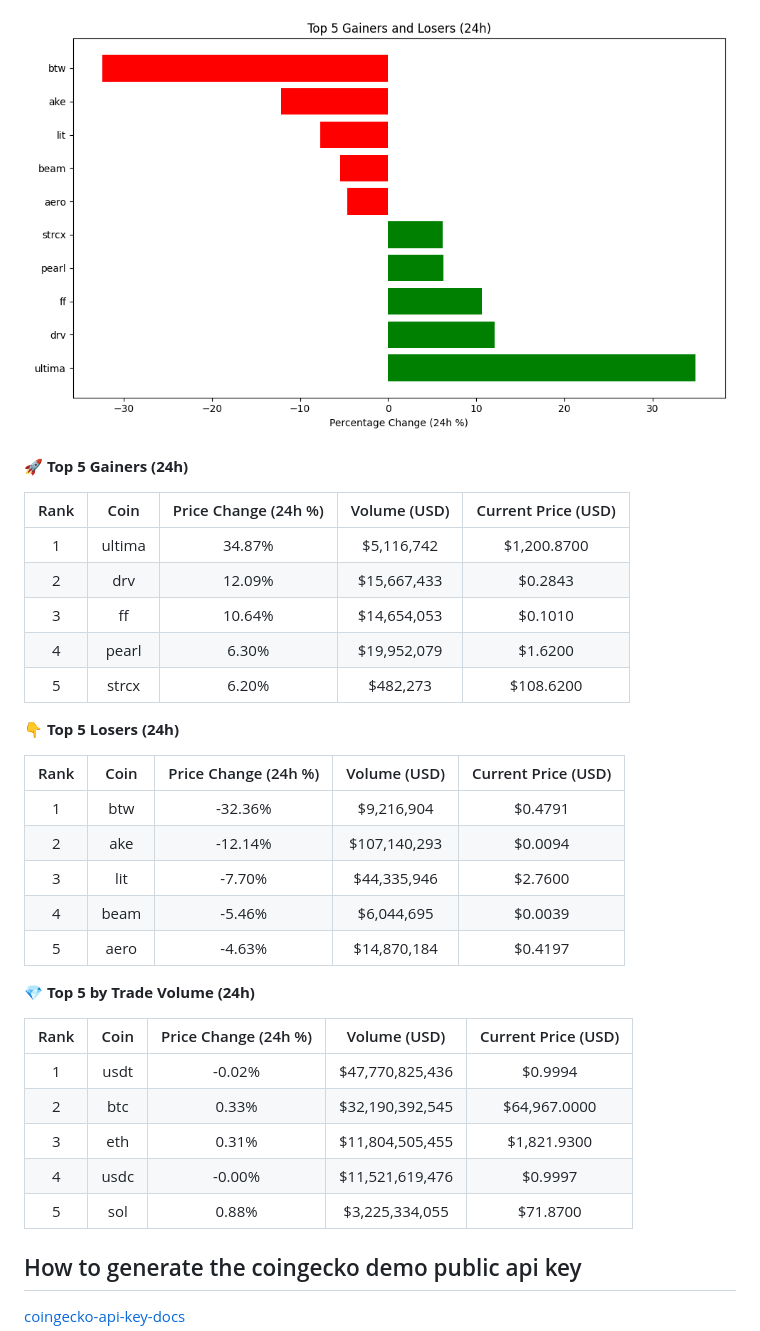
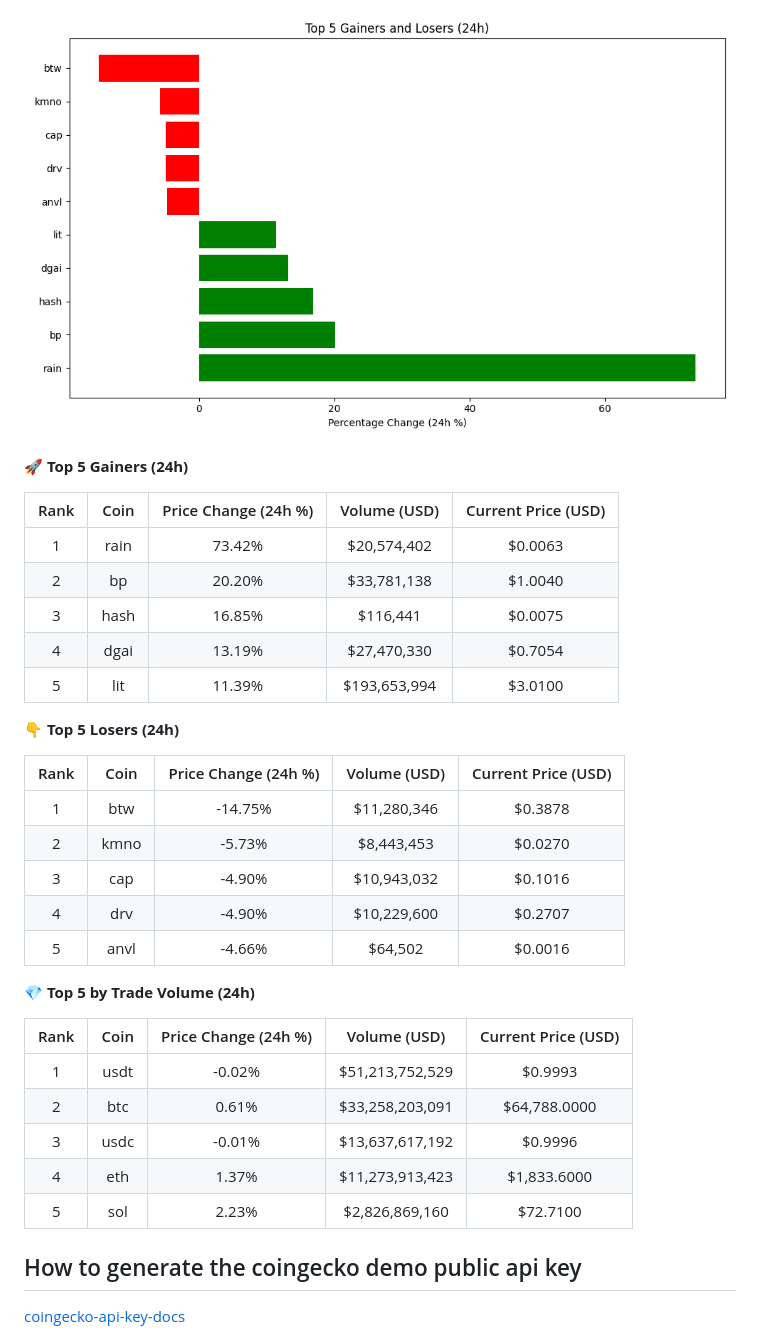
Before and after one commit to hitesha1981/crypto-tracker, a Markdown page: README.md, the part around one of its changes. GitHub-like rendering; pictures changed too: crypto_movers_plot.png.

Commit message:
Auto-update crypto data and plot

```diff
--- a/README.md
+++ b/README.md
@@ -12,33 +12,33 @@ Last updated: 2026-11-16 04:07 UTC
 
 | Rank | Coin | Price Change (24h %) | Volume (USD) | Current Price (USD) |
 | :--: | :--: | :------------------: | :----------: | :-----------------: |
-| 1 | ultima | 34.87% | $5,116,742 | $1,200.8700 |
-| 2 | drv | 12.09% | $15,667,433 | $0.2843 |
-| 3 | ff | 10.64% | $14,654,053 | $0.1010 |
-| 4 | pearl | 6.30% | $19,952,079 | $1.6200 |
-| 5 | strcx | 6.20% | $482,273 | $108.6200 |
+| 1 | rain | 73.42% | $20,574,402 | $0.0063 |
+| 2 | bp | 20.20% | $33,781,138 | $1.0040 |
+| 3 | hash | 16.85% | $116,441 | $0.0075 |
+| 4 | dgai | 13.19% | $27,470,330 | $0.7054 |
+| 5 | lit | 11.39% | $193,653,994 | $3.0100 |
 
 
 **👇 Top 5 Losers (24h)**
 
 | Rank | Coin | Price Change (24h %) | Volume (USD) | Current Price (USD) |
 | :--: | :--: | :------------------: | :----------: | :-----------------: |
-| 1 | btw | -32.36% | $9,216,904 | $0.4791 |
-| 2 | ake | -12.14% | $107,140,293 | $0.0094 |
-| 3 | lit | -7.70% | $44,335,946 | $2.7600 |
-| 4 | beam | -5.46% | $6,044,695 | $0.0039 |
-| 5 | aero | -4.63% | $14,870,184 | $0.4197 |
+| 1 | btw | -14.75% | $11,280,346 | $0.3878 |
+| 2 | kmno | -5.73% | $8,443,453 | $0.0270 |
+| 3 | cap | -4.90% | $10,943,032 | $0.1016 |
+| 4 | drv | -4.90% | $10,229,600 | $0.2707 |
+| 5 | anvl | -4.66% | $64,502 | $0.0016 |
 
 
 **💎 Top 5 by Trade Volume (24h)**
 
 | Rank | Coin | Price Change (24h %) | Volume (USD) | Current Price (USD) |
 | :--: | :--: | :------------------: | :----------: | :-----------------: |
-| 1 | usdt | -0.02% | $47,770,825,436 | $0.9994 |
-| 2 | btc | 0.33% | $32,190,392,545 | $64,967.0000 |
-| 3 | eth | 0.31% | $11,804,505,455 | $1,821.9300 |
-| 4 | usdc | -0.00% | $11,521,619,476 | $0.9997 |
-| 5 | sol | 0.88% | $3,225,334,055 | $71.8700 |
+| 1 | usdt | -0.02% | $51,213,752,529 | $0.9993 |
+| 2 | btc | 0.61% | $33,258,203,091 | $64,788.0000 |
+| 3 | usdc | -0.01% | $13,637,617,192 | $0.9996 |
+| 4 | eth | 1.37% | $11,273,913,423 | $1,833.6000 |
+| 5 | sol | 2.23% | $2,826,869,160 | $72.7100 |
 
 
 <!-- END_DYNAMIC_CONTENT -->
```
Also changed, not shown: other parts of README.md (+1 -1 lines).
